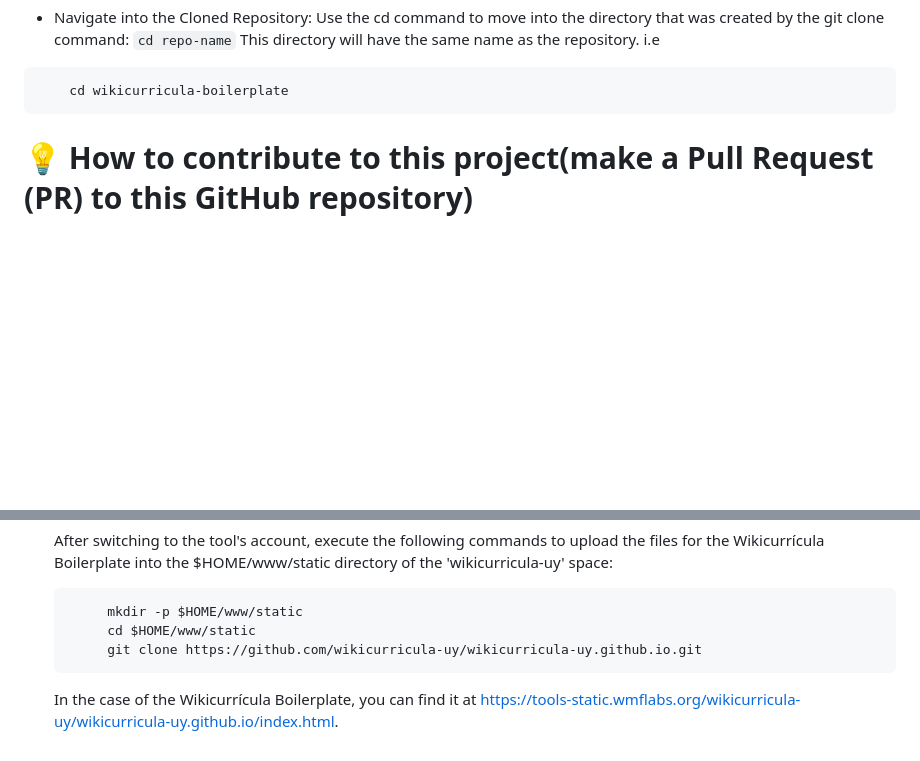
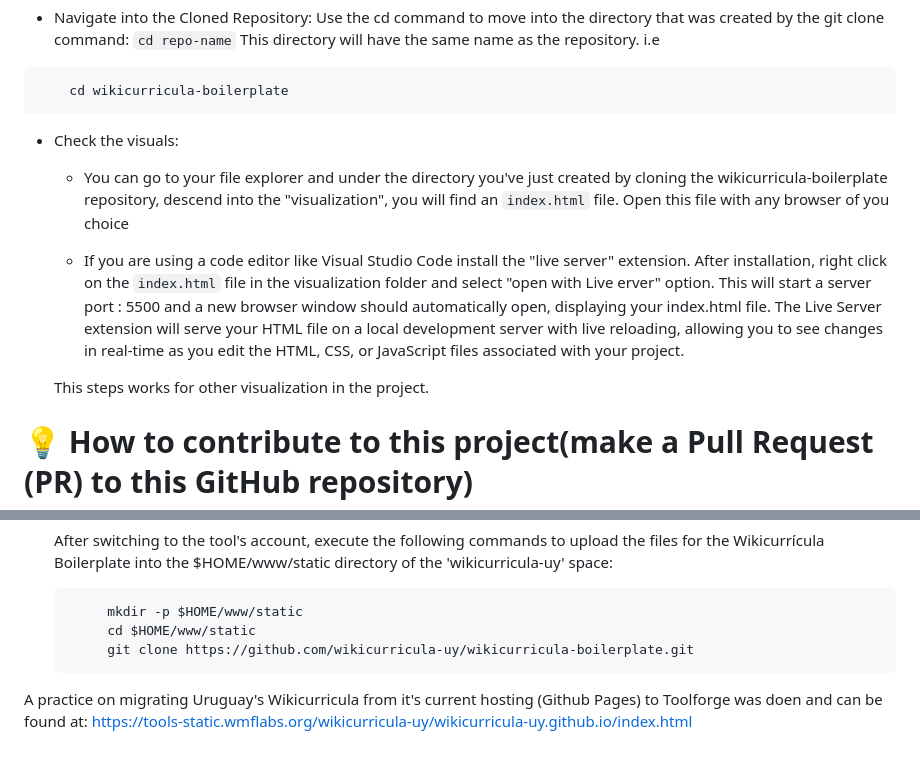
Before and after one commit to wikicurricula-uy/wikicurricula-boilerplate, a Markdown page: README.md, 2 parts joined by grey strips. Rendered like a GitHub page; blank space fills up the shorter version.

````diff
--- a/README.md
+++ b/README.md
@@ -37,6 +37,13 @@ Use the cd command to move into the directory that was created by the git clone
 ```
     cd wikicurricula-boilerplate
 ```
+
+- Check the visuals:
+    - You can go to your file explorer and under the directory you've just created by cloning the wikicurricula-boilerplate repository, descend into the "visualization", you will find an `index.html` file. Open this file with any browser of you choice
+
+    - If you are using a code editor like Visual Studio Code install the "live server" extension. After installation, right click on the `index.html` file in the visualization folder and select "open with Live erver" option. This will start a server port : 5500 and a new browser window should automatically open, displaying your index.html file. The Live Server extension will serve your HTML file on a local development server with live reloading, allowing you to see changes in real-time as you edit the HTML, CSS, or JavaScript files associated with your project.
+
+    This steps works for other visualization in the project.
 
 # 💡 How to contribute to this project(make a Pull Request (PR) to this GitHub repository)
 
@@ -187,7 +194,8 @@ Now that you have the two(2) required accounts, follow the steps to deploy"
     ```
          mkdir -p $HOME/www/static
          cd $HOME/www/static
-         git clone https://github.com/wikicurricula-uy/wikicurricula-uy.github.io.git
+         git clone https://github.com/wikicurricula-uy/wikicurricula-boilerplate.git
     ```
 
-    In the case of the Wikicurrícula Boilerplate, you can find it at <https://tools-static.wmflabs.org/wikicurricula-uy/wikicurricula-uy.github.io/index.html>.
+
+A practice on migrating Uruguay's Wikicurricula from it's current hosting (Github Pages) to Toolforge was doen and can be found at: <https://tools-static.wmflabs.org/wikicurricula-uy/wikicurricula-uy.github.io/index.html>
````
